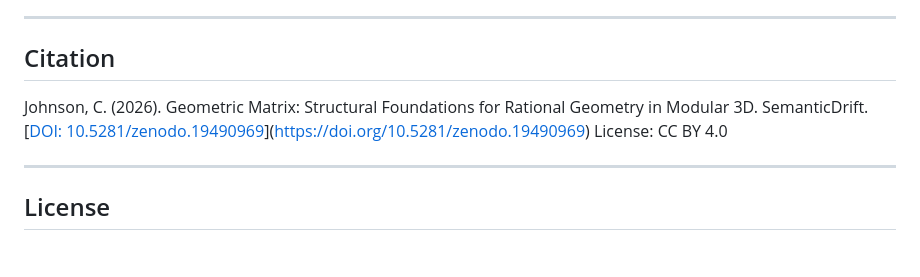
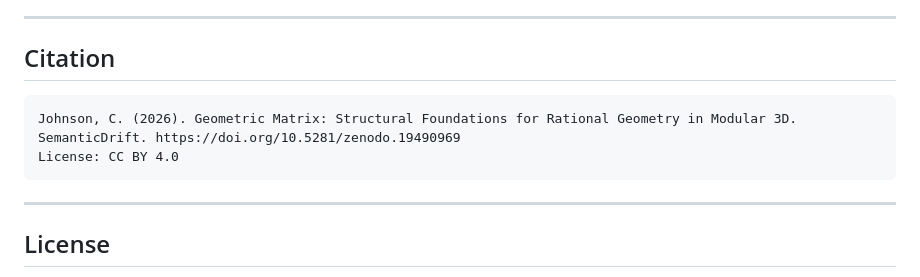
Before and after one commit to SemanticDrift/Rational-Geometry-in-Modular-3D, a Markdown page: README.md, the part around the change. GitHub-like rendering; blank space fills up the shorter version.

````diff
--- a/README.md
+++ b/README.md
@@ -77,9 +77,12 @@ The Geometric Matrix provides a rigorous model for field-based geometry:
 
 ## Citation
 
+
+```
 Johnson, C. (2026). Geometric Matrix: Structural Foundations for Rational Geometry in Modular 3D.
-SemanticDrift. [[DOI: 10.5281/zenodo.19490969](https://doi.org/10.5281/zenodo.19490969)](https://doi.org/10.5281/zenodo.19490969)
+SemanticDrift. https://doi.org/10.5281/zenodo.19490969
 License: CC BY 4.0
+```
 
 ---
 
````
